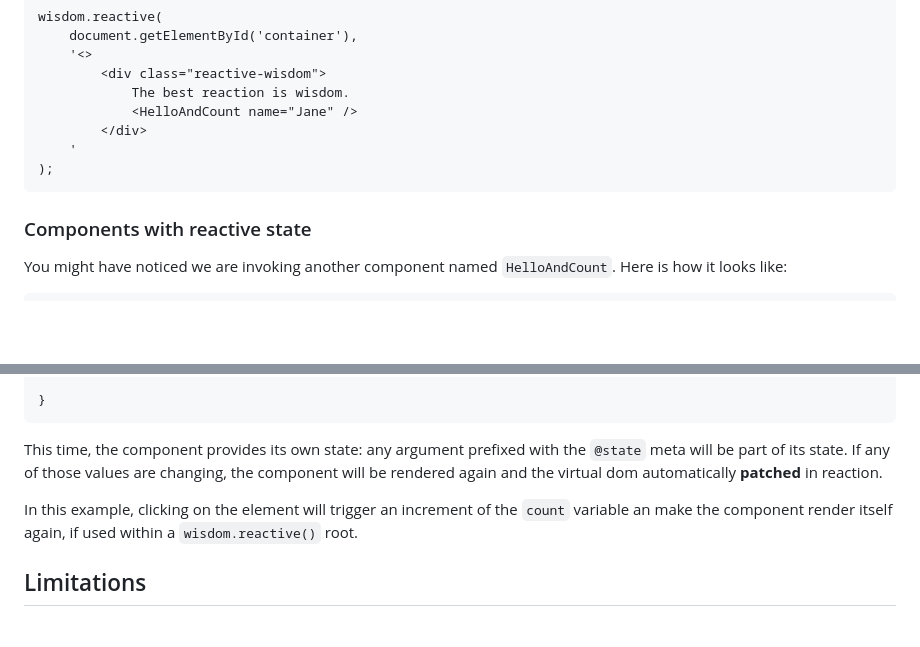
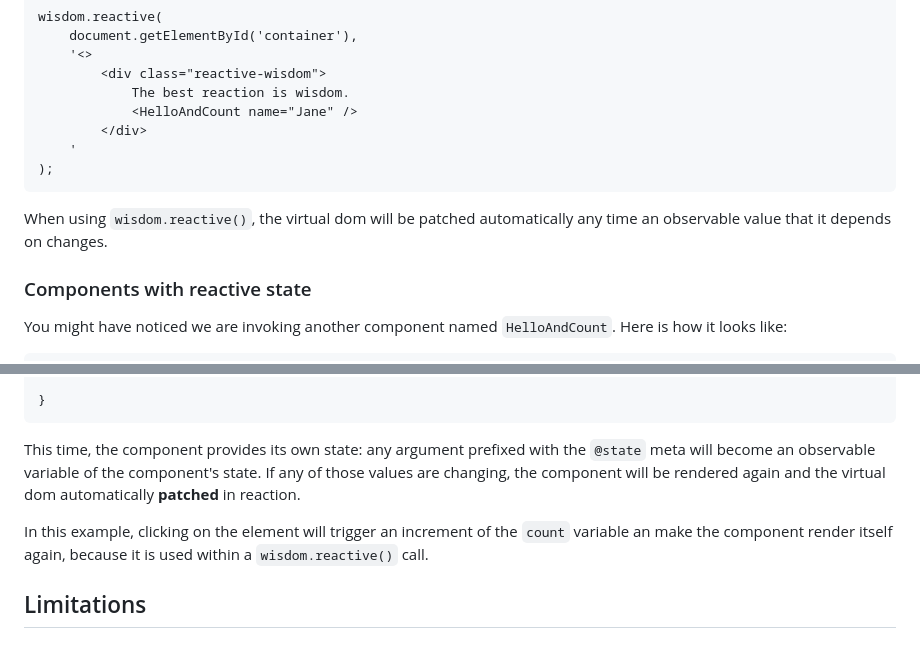
Before and after one commit to jeremyfa/wisdom, a Markdown page: README.md, 2 parts joined by grey strips. GitHub-like rendering; blank space fills up the shorter version.

Commit message:
Documentation fixes

````diff
--- a/README.md
+++ b/README.md
@@ -382,6 +382,8 @@ wisdom.reactive(
 );
 ```
 
+When using `wisdom.reactive()`, the virtual dom will be patched automatically any time an observable value that it depends on changes.
+
 ### Components with reactive state
 
 You might have noticed we are invoking another component named `HelloAndCount`. Here is how it looks like:
@@ -409,9 +411,9 @@ You might have noticed we are invoking another component named `HelloAndCount`.
 }
 ```
 
-This time, the component provides its own state: any argument prefixed with the `@state` meta will be part of its state. If any of those values are changing, the component will be rendered again and the virtual dom automatically **patched** in reaction.
+This time, the component provides its own state: any argument prefixed with the `@state` meta will become an observable variable of the component's state. If any of those values are changing, the component will be rendered again and the virtual dom automatically **patched** in reaction.
 
-In this example, clicking on the element will trigger an increment of the `count` variable an make the component render itself again, if used within a `wisdom.reactive()` root.
+In this example, clicking on the element will trigger an increment of the `count` variable an make the component render itself again, because it is used within a `wisdom.reactive()` call.
 
 ## Limitations
 
````
